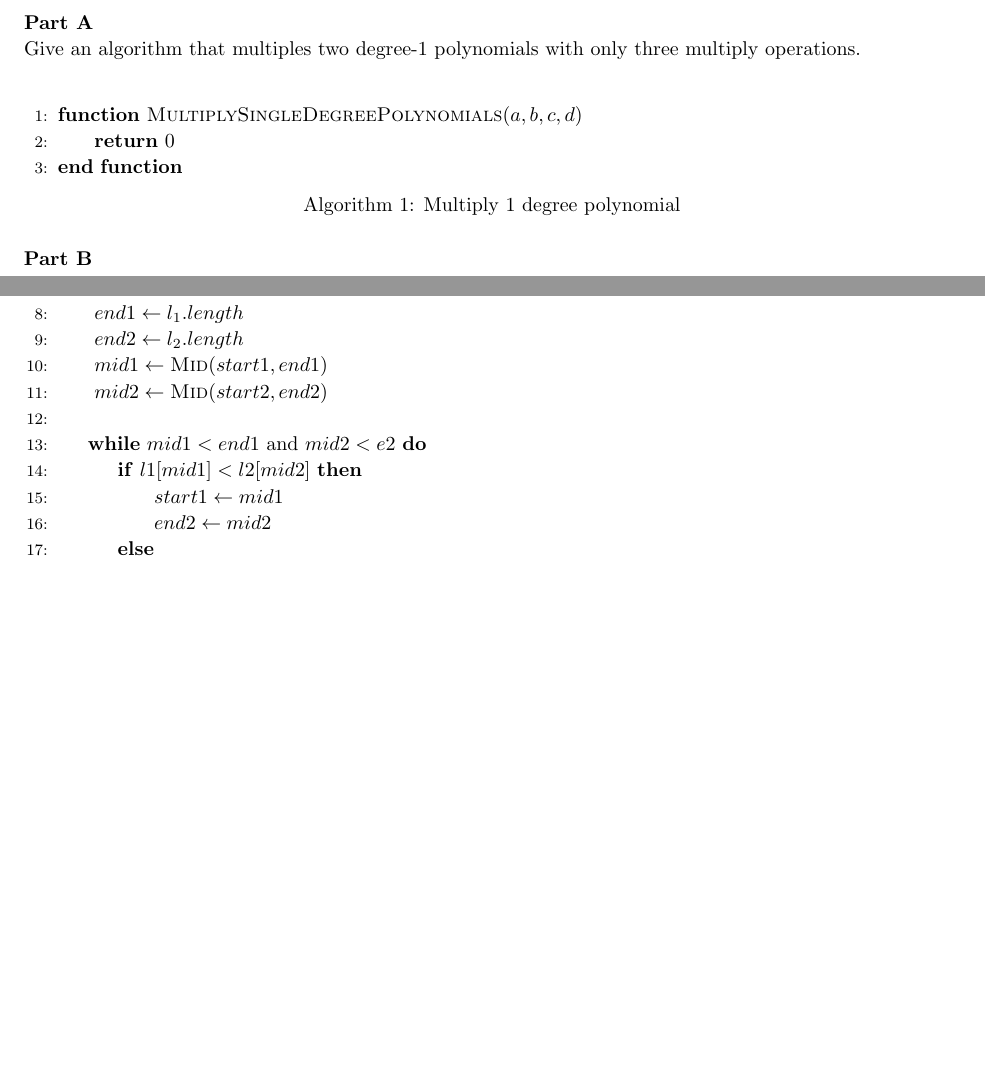
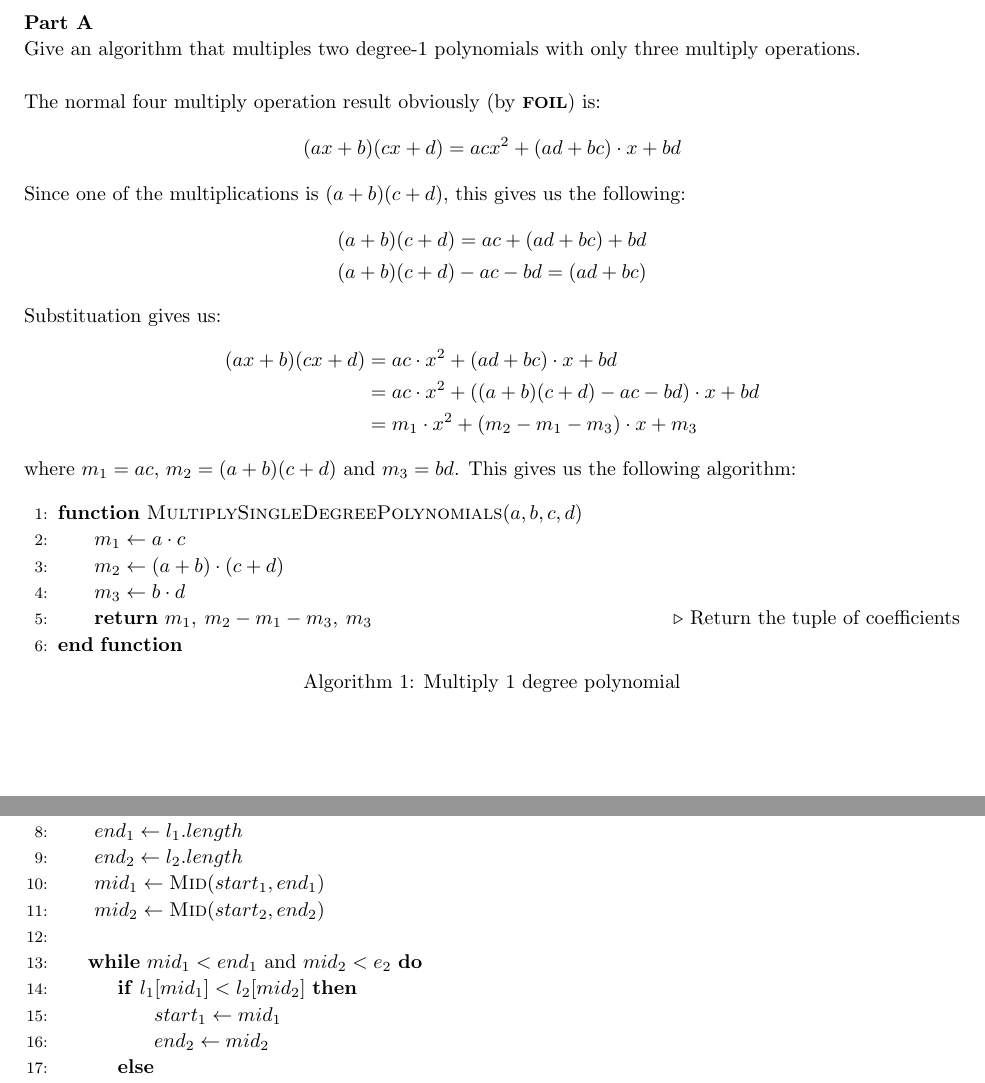
Before and after one commit to jdavis/college-fall-2013, a LaTeX problem sheet (cs311/assignment05/solution.tex): two parts of pages 2 and 3 of 12 before the commit and two parts of pages 2 and 4 of 13 after it, joined at a grey line, cut so that both start at the same text, the shorter picture padded with empty space. Compiled offline with pdfLaTeX.

Commit message:
Solve part A of problem 1

```diff
--- a/cs311/assignment05/solution.tex
+++ b/cs311/assignment05/solution.tex
@@ -109,10 +109,43 @@
     multiply operations.
     \\
 
+    The normal four multiply operation result obviously (by \alg{FOIL}) is:
+    \[
+        (ax + b)(cx + d) = acx^2 + (ad + bc) \cdot x + bd
+    \]
+
+    Since one of the multiplications is \((a + b)(c + d)\), this gives us the
+    following:
+    \[
+        \begin{split}
+            &(a + b) (c + d) = ac + (ad + bc) + bd
+            \\
+            &(a + b) (c + d) - ac - bd = (ad + bc)
+        \end{split}
+    \]
+
+    Substituation gives us:
+    \[
+        \begin{split}
+            (ax + b)(cx + d) &= ac \cdot x^2 + (ad + bc) \cdot x + bd
+            \\
+            &= ac \cdot x^2 + ((a + b)(c + d) - ac - bd) \cdot x + bd
+            \\
+            &= m_1 \cdot x^2 + (m_2 - m_1 - m_3) \cdot x + m_3
+        \end{split}
+    \]
+
+    where \(m_1 = ac\), \(m_2 = (a + b)(c + d)\) and \(m_3 = bd\). This gives
+    us the following algorithm:
+
     \begin{algorithm}[]
         \begin{algorithmic}[1]
             \Function{MultiplySingleDegreePolynomials}{$a, b, c, d$}
-            \State{} \Return{$0$}
+                \State{} $m_1 \gets a \cdot c$
+                \State{} $m_2 \gets (a + b) \cdot (c + d)$
+                \State{} $m_3 \gets b \cdot d$
+                \State{} \Return{$m_1, \: m_2 - m_1 - m_3, \: m_3$}
+                \Comment{Return the tuple of coefficients}
             \EndFunction{}
         \end{algorithmic}
         \caption{Multiply 1 degree polynomial}
@@ -163,17 +198,16 @@
             \EndFunction{}
             \\
             \Function{Median-Of-Two}{$l_1, l_2$}
-                \State{} $start1 \gets 0$
-                \State{} $start2 \gets 0$
-                \State{} $end1 \gets l_1.length$
-                \State{} $end2 \gets l_2.length$
-                \State{} $mid1 \gets \Call{Mid}{start1, end1}$
-                \State{} $mid2 \gets \Call{Mid}{start2, end2}$
+                \State{} $start_1 \gets 0$
+                \State{} $start_2 \gets 0$
+                \State{} $end_1 \gets l_1.length$
+                \State{} $end_2 \gets l_2.length$
+                \State{} $mid_1 \gets \Call{Mid}{start_1, end_1}$
+                \State{} $mid_2 \gets \Call{Mid}{start_2, end_2}$
                 \\
-                \While{$mid1 < end1$ and $mid2 < e2$}
-                    \If{$l1[mid1] < l2[mid2]$}
-                        \State{} $start1 \gets mid1$
-                        \State{} $end2 \gets mid2$
+                \While{$mid_1 < end_1$ and $mid_2 < e_2$}
+                    \If{$l_1[mid_1] < l_2[mid_2]$}
+                        \State{} $start_1 \gets mid_1$
+                        \State{} $end_2 \gets mid_2$
                     \Else{}
-                        \State{} $end1 \gets mid1$
-                        \State{} $start2 \gets mid2$
+                        \State{} $end_1 \gets mid_1$
```
Also changed, not shown: cs311/assignment05/solution.tex (9 more changed lines).
